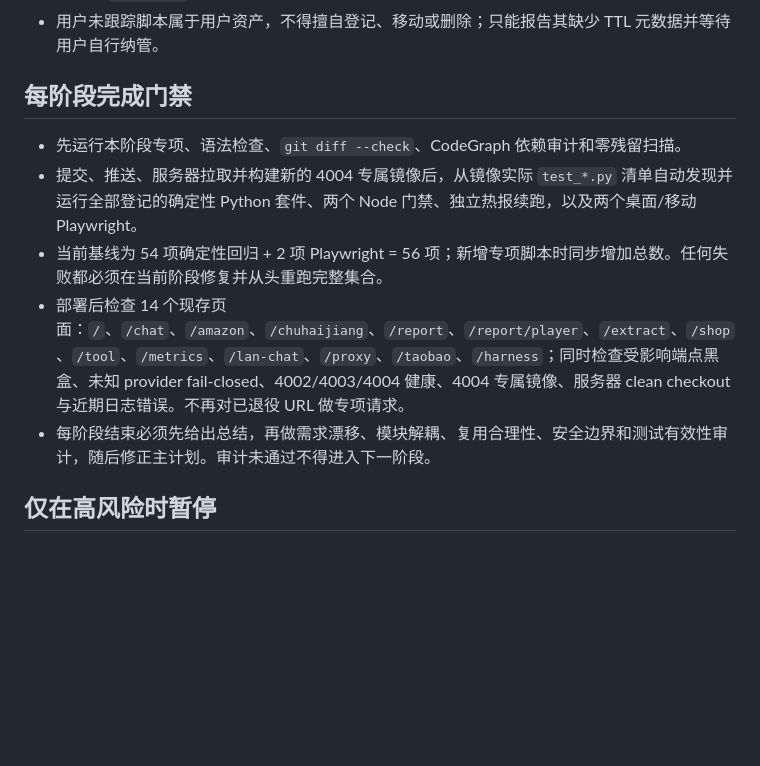
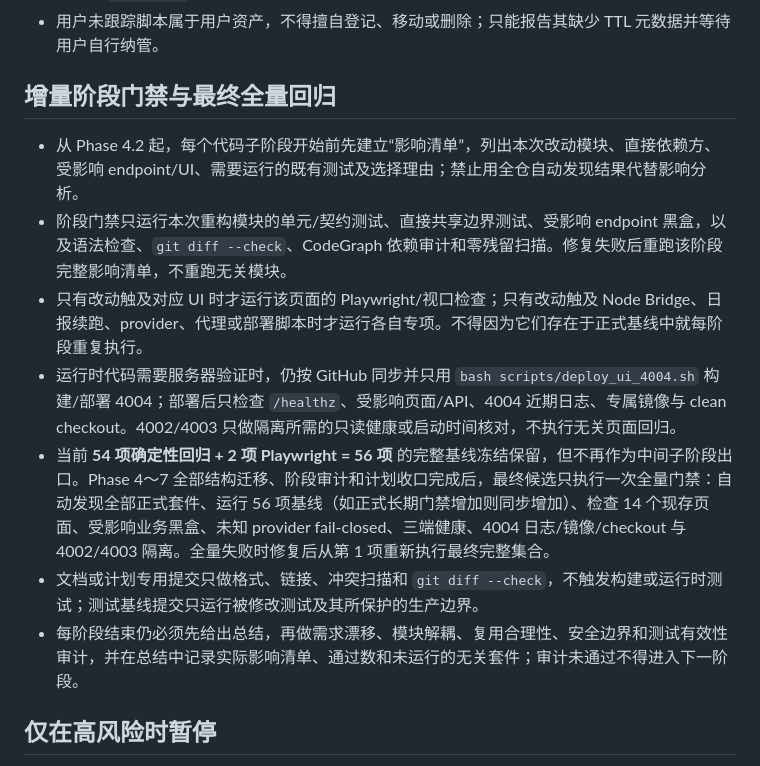
Before and after one commit to Joe1905/Video_analyzer, a Markdown page: docs/refactor-execution-requirements.md, the part around the change. Drawn GitHub-style; blank space fills up the shorter version.

Commit message:
docs: switch refactor stages to targeted tests

```diff
--- a/docs/refactor-execution-requirements.md
+++ b/docs/refactor-execution-requirements.md
@@ -43,13 +43,15 @@
 - 阶段专项测试默认复用现有测试文件。新增 `test_*.py` 必须证明是独立长期门禁；临时测试不得命名为 `test_*.py`，避免混入自动发现。阶段总结必须分别报告新增、转正和删除的脚本。
 - 用户未跟踪脚本属于用户资产，不得擅自登记、移动或删除；只能报告其缺少 TTL 元数据并等待用户自行纳管。
 
-## 每阶段完成门禁
+## 增量阶段门禁与最终全量回归
 
-- 先运行本阶段专项、语法检查、`git diff --check`、CodeGraph 依赖审计和零残留扫描。
-- 提交、推送、服务器拉取并构建新的 4004 专属镜像后，从镜像实际 `test_*.py` 清单自动发现并运行全部登记的确定性 Python 套件、两个 Node 门禁、独立热报续跑，以及两个桌面/移动 Playwright。
-- 当前基线为 54 项确定性回归 + 2 项 Playwright = 56 项；新增专项脚本时同步增加总数。任何失败都必须在当前阶段修复并从头重跑完整集合。
-- 部署后检查 14 个现存页面：`/`、`/chat`、`/amazon`、`/chuhaijiang`、`/report`、`/report/player`、`/extract`、`/shop`、`/tool`、`/metrics`、`/lan-chat`、`/proxy`、`/taobao`、`/harness`；同时检查受影响端点黑盒、未知 provider fail-closed、4002/4003/4004 健康、4004 专属镜像、服务器 clean checkout 与近期日志错误。不再对已退役 URL 做专项请求。
-- 每阶段结束必须先给出总结，再做需求漂移、模块解耦、复用合理性、安全边界和测试有效性审计，随后修正主计划。审计未通过不得进入下一阶段。
+- 从 Phase 4.2 起，每个代码子阶段开始前先建立“影响清单”，列出本次改动模块、直接依赖方、受影响 endpoint/UI、需要运行的既有测试及选择理由；禁止用全仓自动发现结果代替影响分析。
+- 阶段门禁只运行本次重构模块的单元/契约测试、直接共享边界测试、受影响 endpoint 黑盒，以及语法检查、`git diff --check`、CodeGraph 依赖审计和零残留扫描。修复失败后重跑该阶段完整影响清单，不重跑无关模块。
+- 只有改动触及对应 UI 时才运行该页面的 Playwright/视口检查；只有改动触及 Node Bridge、日报续跑、provider、代理或部署脚本时才运行各自专项。不得因为它们存在于正式基线中就每阶段重复执行。
+- 运行时代码需要服务器验证时，仍按 GitHub 同步并只用 `bash scripts/deploy_ui_4004.sh` 构建/部署 4004；部署后只检查 `/healthz`、受影响页面/API、4004 近期日志、专属镜像与 clean checkout。4002/4003 只做隔离所需的只读健康或启动时间核对，不执行无关页面回归。
+- 当前 **54 项确定性回归 + 2 项 Playwright = 56 项** 的完整基线冻结保留，但不再作为中间子阶段出口。Phase 4～7 全部结构迁移、阶段审计和计划收口完成后，最终候选只执行一次全量门禁：自动发现全部正式套件、运行 56 项基线（如正式长期门禁增加则同步增加）、检查 14 个现存页面、受影响业务黑盒、未知 provider fail-closed、三端健康、4004 日志/镜像/checkout 与 4002/4003 隔离。全量失败时修复后从第 1 项重新执行最终完整集合。
+- 文档或计划专用提交只做格式、链接、冲突扫描和 `git diff --check`，不触发构建或运行时测试；测试基线提交只运行被修改测试及其所保护的生产边界。
+- 每阶段结束仍必须先给出总结，再做需求漂移、模块解耦、复用合理性、安全边界和测试有效性审计，并在总结中记录实际影响清单、通过数和未运行的无关套件；审计未通过不得进入下一阶段。
 
 ## 仅在高风险时暂停
 
```
Also changed, not shown: docs/refactor-plan-decouple-normalize-2026-08-01.md (+13 -14 lines).
